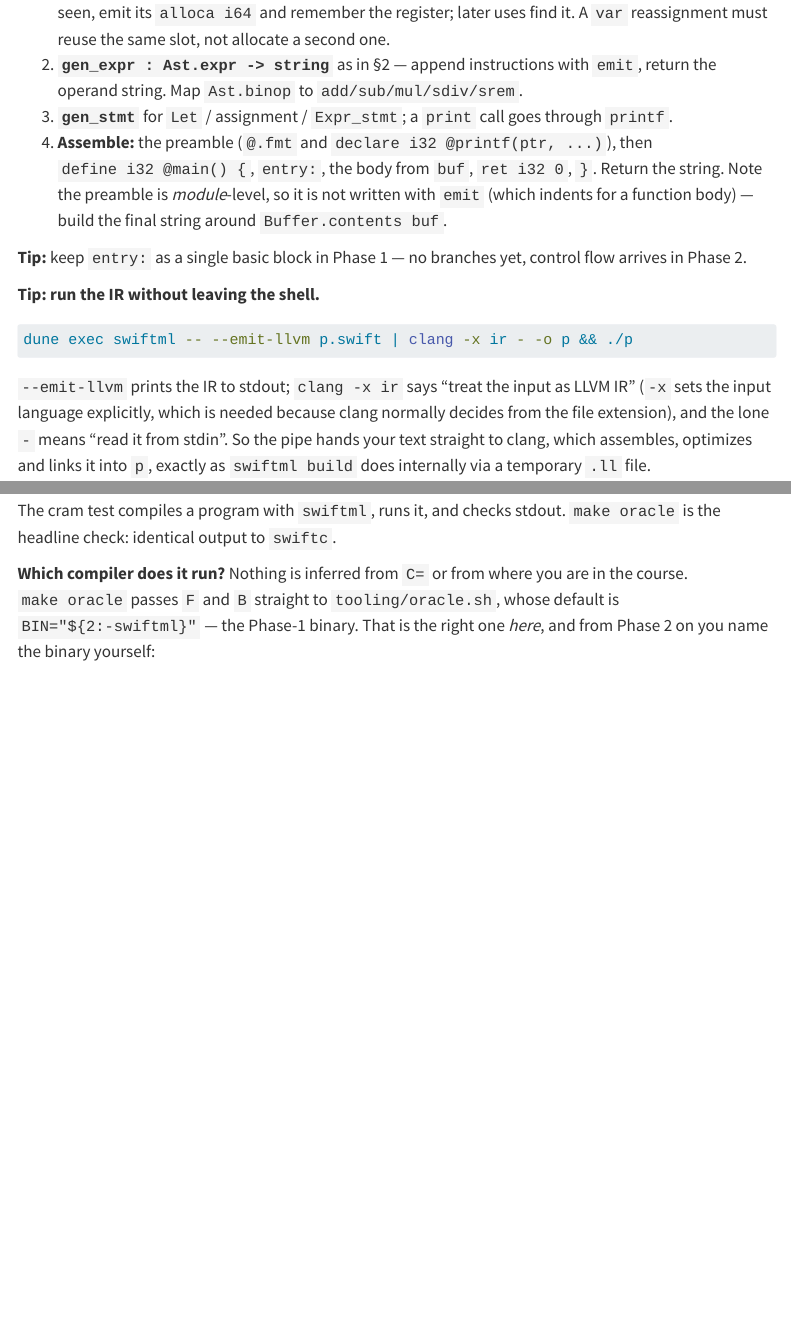
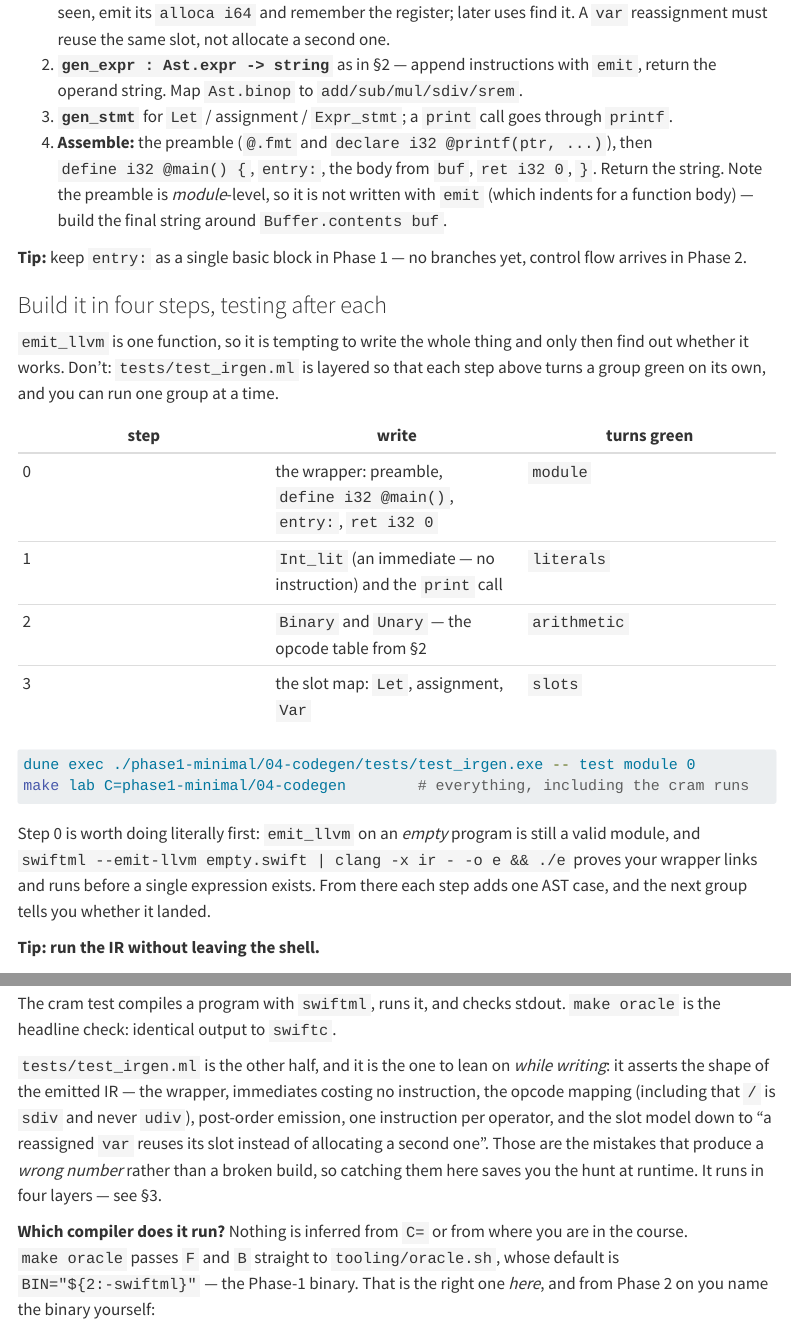
Before and after one commit to lascar-pacagi/SwiftML, a Quarto document (course/phase1-minimal/04-codegen/explainer.qmd): the page in a window 1100 px wide, from 5170 px down, and a second part further down, joined at a grey line. Rendered offline with R 4.5, knitr and Pandoc in place of Quarto, with nearby package versions; menus at the side of the page are left out; long lines of code are wrapped.

Commit message:
04-codegen: make IRGen testable incrementally
emit_llvm is a single entry point, so the tests gave no way to check
expressions before the whole module worked. test_irgen.ml is now layered like
02-parser's suite — module (an EMPTY program still yields a valid module with
main), literals (an immediate emits no instruction), arithmetic (opcodes,
signedness, post-order, one instruction per operator), slots (alloca/store/
load, two bindings two allocas, a reassigned var reuses its slot, each use
loads) — so each step of the implementation turns one group green.

§3 gains the four-step build order with the group each step lights up, and
the suggestion to run step 0 first: an empty program's module can be piped
through clang and executed before any expression exists. §4 says what the
unit tests catch that the runtime oracle only reports as a wrong number.

GREEN 7/7 on solution/, RED 7/7 on the skeleton.

Co-Authored-By: Claude Opus 5 (1M context) <noreply@anthropic.com>

````diff
--- a/course/phase1-minimal/04-codegen/explainer.qmd
+++ b/course/phase1-minimal/04-codegen/explainer.qmd
@@ -220,6 +220,29 @@ What you write:
 **Tip:** keep `entry:` as a single basic block in Phase 1 — no branches yet, control flow arrives
 in Phase 2.
 
+### Build it in four steps, testing after each
+
+`emit_llvm` is one function, so it is tempting to write the whole thing and only then find out
+whether it works. Don't: `tests/test_irgen.ml` is layered so that each step above turns a group
+green on its own, and you can run one group at a time.
+
+| step | write | turns green |
+|---|---|---|
+| 0 | the wrapper: preamble, `define i32 @main()`, `entry:`, `ret i32 0` | `module` |
+| 1 | `Int_lit` (an immediate — no instruction) and the `print` call | `literals` |
+| 2 | `Binary` and `Unary` — the opcode table from §2 | `arithmetic` |
+| 3 | the slot map: `Let`, assignment, `Var` | `slots` |
+
+```bash
+dune exec ./phase1-minimal/04-codegen/tests/test_irgen.exe -- test module 0
+make lab C=phase1-minimal/04-codegen        # everything, including the cram runs
+```
+
+Step 0 is worth doing literally first: `emit_llvm` on an *empty* program is still a valid module,
+and `swiftml --emit-llvm empty.swift | clang -x ir - -o e && ./e` proves your wrapper links and
+runs before a single expression exists. From there each step adds one AST case, and the next group
+tells you whether it landed.
+
 **Tip: run the IR without leaving the shell.**
 
 ```bash
@@ -249,6 +272,13 @@ make oracle F=tests/programs/vars.swift
 
 The cram test compiles a program with `swiftml`, runs it, and checks stdout. `make oracle` is the
 headline check: identical output to `swiftc`.
+
+`tests/test_irgen.ml` is the other half, and it is the one to lean on *while writing*: it asserts
+the shape of the emitted IR — the wrapper, immediates costing no instruction, the opcode mapping
+(including that `/` is `sdiv` and never `udiv`), post-order emission, one instruction per operator,
+and the slot model down to "a reassigned `var` reuses its slot instead of allocating a second one".
+Those are the mistakes that produce a *wrong number* rather than a broken build, so catching them
+here saves you the hunt at runtime. It runs in four layers — see §3.
 
 **Which compiler does it run?** Nothing is inferred from `C=` or from where you are in the course.
 `make oracle` passes `F` and `B` straight to `tooling/oracle.sh`, whose default is
````
Also changed, not shown: 1 other file.
